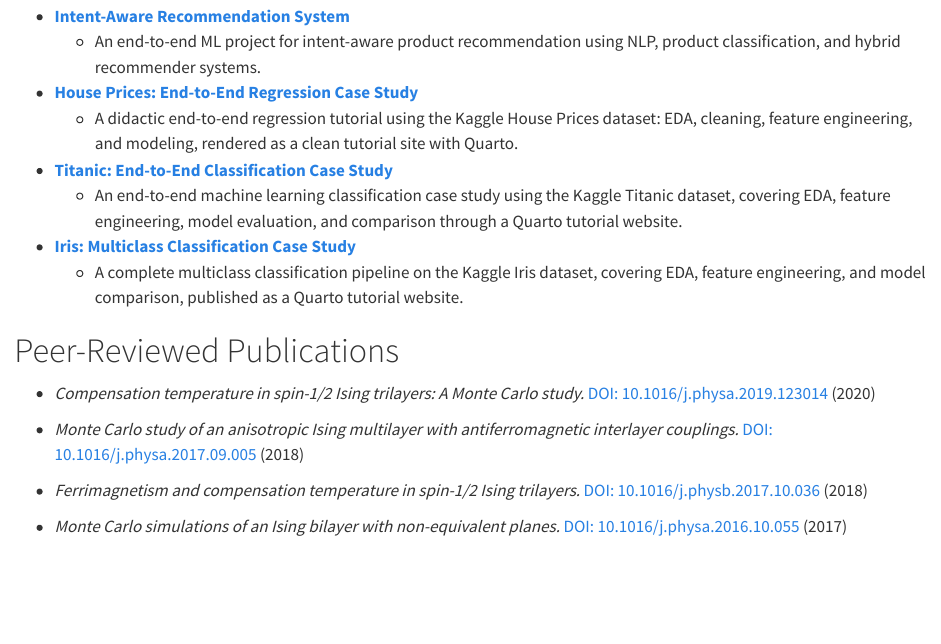
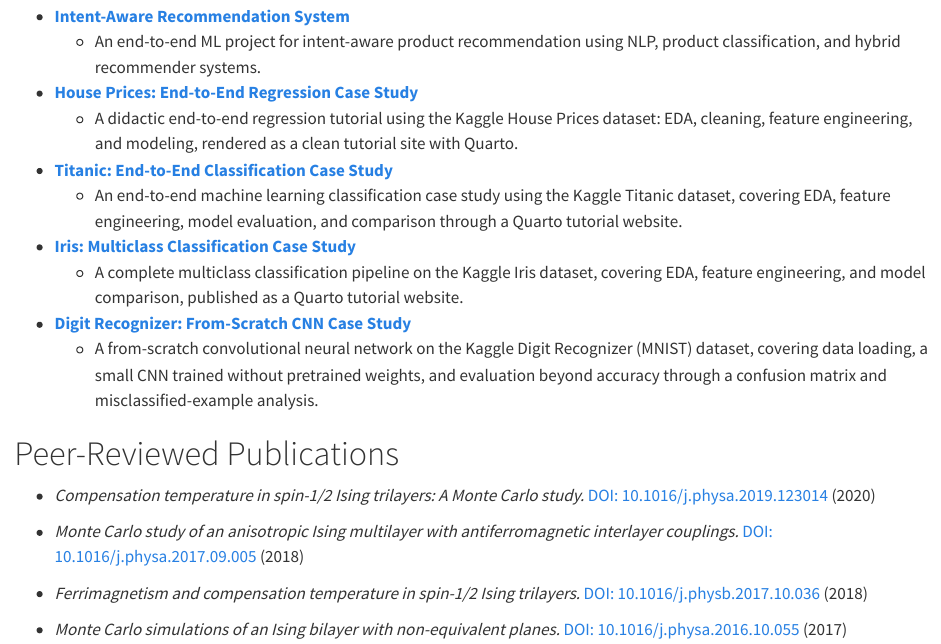
Before and after one commit to ianlopezdiaz/portfolio, a Quarto document (index.qmd): the page in a window 1100 px wide, from 1630 px down. Rendered offline with R 4.5, knitr and Pandoc in place of Quarto, with nearby package versions.

Commit message:
add project: digit recognizer

```diff
--- a/index.qmd
+++ b/index.qmd
@@ -144,6 +144,11 @@ I focus on turning complex data into actionable insights and robust predictive s
     - A complete multiclass classification pipeline on the Kaggle Iris
       dataset, covering EDA, feature engineering, and model comparison,
       published as a Quarto tutorial website.
+* **[Digit Recognizer: From-Scratch CNN Case Study](https://ianlopezdiaz.github.io/kaggle-digit-recognizer/)**
+    - A from-scratch convolutional neural network on the Kaggle Digit
+      Recognizer (MNIST) dataset, covering data loading, a small CNN
+      trained without pretrained weights, and evaluation beyond accuracy
+      through a confusion matrix and misclassified-example analysis.
 
 :::
 
```
